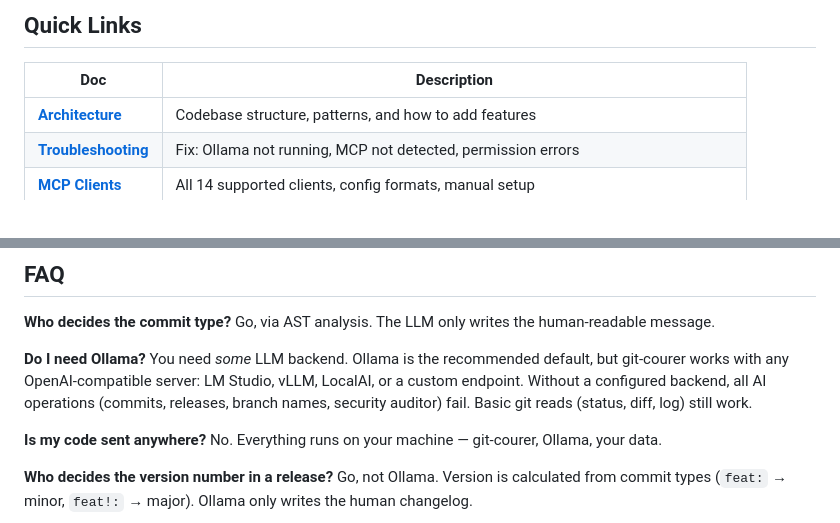
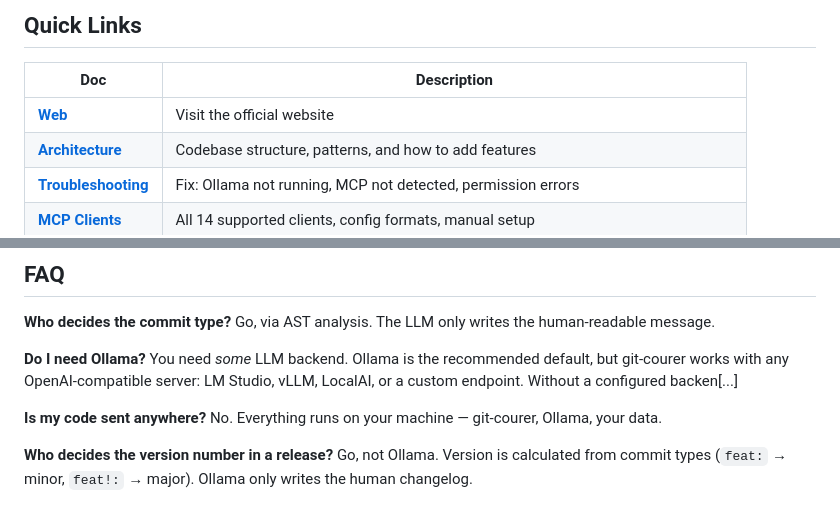
Before and after one commit to Alejandro-M-P/git-courer, a Markdown page: README.md, 2 parts joined by grey strips. Drawn GitHub-style.

```diff
--- a/README.md
+++ b/README.md
@@ -22,6 +22,7 @@
 
 | Doc | Description |
 |-----|-------------|
+| **[Web](https://blak0p.github.io/git-courer/)** | Visit the official website |
 | **[Architecture](docs/architecture.md)** | Codebase structure, patterns, and how to add features |
 | **[Troubleshooting](docs/troubleshooting.md)** | Fix: Ollama not running, MCP not detected, permission errors |
 | **[MCP Clients](docs/mcp-clients.md)** | All 14 supported clients, config formats, manual setup |
@@ -252,7 +253,7 @@ MCP config file locations: **[docs/mcp-clients.md](docs/mcp-clients.md)**
 Go, via AST analysis. The LLM only writes the human-readable message.
 
 **Do I need Ollama?**
-You need *some* LLM backend. Ollama is the recommended default, but git-courer works with any OpenAI-compatible server: LM Studio, vLLM, LocalAI, or a custom endpoint. Without a configured backend, all AI operations (commits, releases, branch names, security auditor) fail. Basic git reads (status, diff, log) still work.
+You need *some* LLM backend. Ollama is the recommended default, but git-courer works with any OpenAI-compatible server: LM Studio, vLLM, LocalAI, or a custom endpoint. Without a configured backen[...]
 
 **Is my code sent anywhere?**
 No. Everything runs on your machine — git-courer, Ollama, your data.
```
Also changed, not shown: other parts of README.md (+5 -5 lines).
